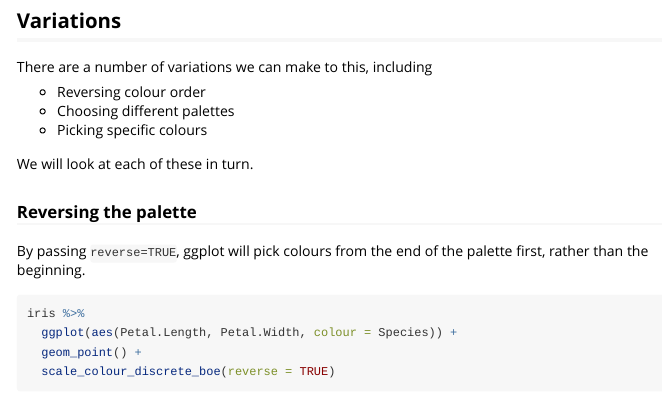
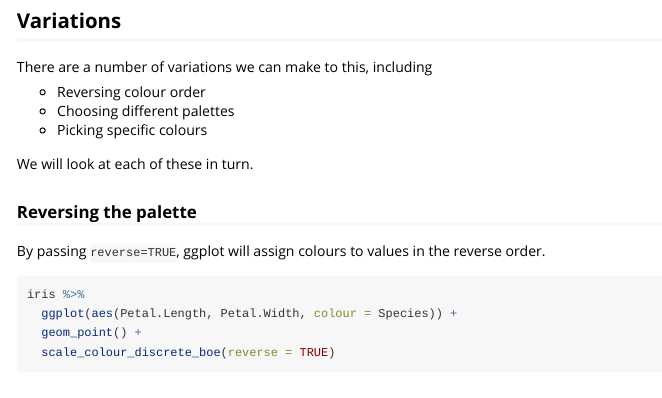
Before and after one commit to bank-of-england/boeCharts, an R Markdown document (vignettes/Bank-standard-colours-with-boeCharts.Rmd): the page in a window 1100 px wide, from 6260 px down. Rendered offline with R 4.5, knitr and Pandoc, with nearby package versions; some code elsewhere in the file could not run offline; long lines of code are wrapped.

Commit message:
Reverting behaviour of reverse, and redocumenting

````diff
--- a/R/palettes.R
+++ b/R/palettes.R
@@ -119,9 +119,10 @@ boe_pal <- function(palette, n, reverse = FALSE) {
 
   check_pal_n(n, pal)
 
-  if (reverse) pal <- rev(pal)
+  out <- pal[1:n]
 
-  out <- pal[1:n]
+  ## reverse returns the same colours in reverse order (change: was returning colours from the other end of the palette)
+  if (reverse) out <- rev(out)
 
   structure(out, class = "palette", palette = palette)
 }
--- a/vignettes/Bank-standard-colours-with-boeCharts.Rmd
+++ b/vignettes/Bank-standard-colours-with-boeCharts.Rmd
@@ -118,7 +118,7 @@ We will look at each of these in turn.
 
 
 ### Reversing the palette
-By passing `reverse=TRUE`, ggplot will pick colours from the end of the palette first, rather than the beginning.
+By passing `reverse=TRUE`, ggplot will assign colours to values in the reverse order.
 
 ```{r reverse}
 iris %>%
````
Also changed, not shown: R/palettes.R (2 more changed lines).
